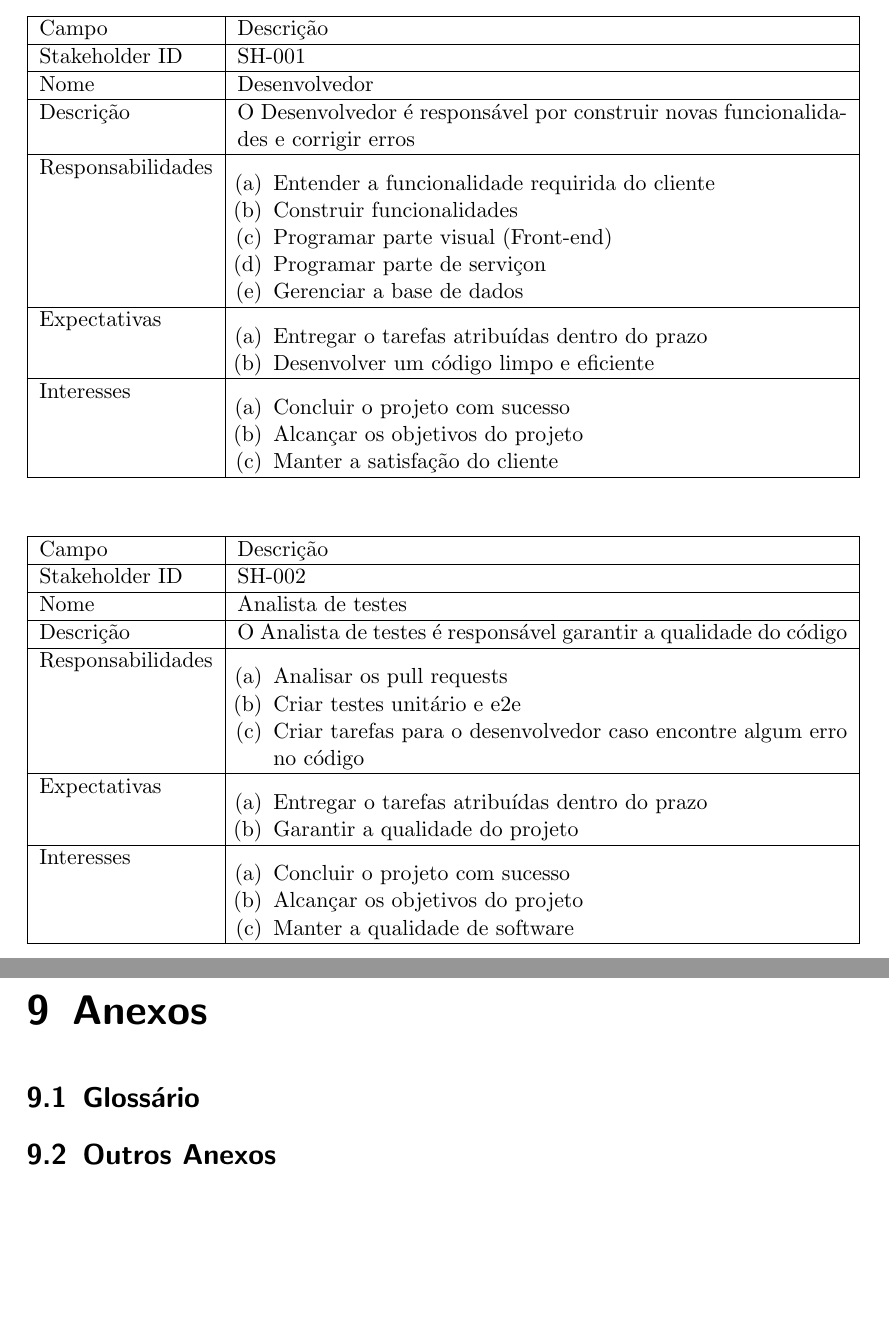
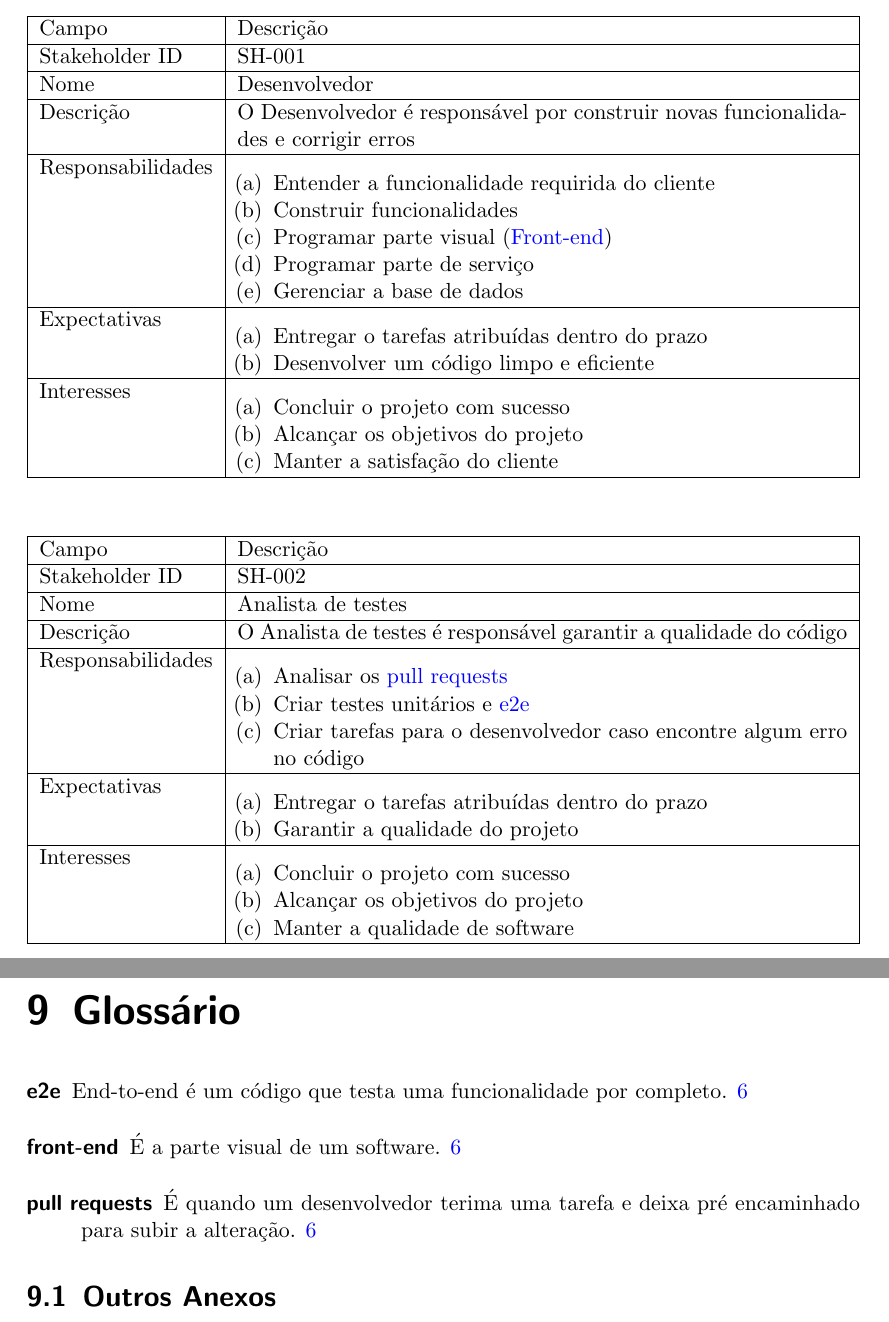
Before and after one commit to Rafasputnick/Gerenciamento-de-Tarefas, a LaTeX document (latex/main.tex, which reads latex/anexos.tex, latex/desc_stakeholders_usuarios.tex, latex/glossario.tex): two parts of pages 6 and 13 of 13, joined at a grey line, cut so that both start at the same text, the shorter picture padded with empty space. Compiled offline with pdfLaTeX.

Commit message:
feat: glossary

```diff
--- a/latex/anexos.tex
+++ b/latex/anexos.tex
@@ -1,4 +1,2 @@
-\chapter{Anexos}
-
-\section{Glossário}
+\printglossary
 \section{Outros Anexos}
--- a/latex/desc_stakeholders_usuarios.tex
+++ b/latex/desc_stakeholders_usuarios.tex
@@ -17,8 +17,8 @@
     \begin{enumerate}
         \item Entender a funcionalidade requirida do cliente
         \item Construir funcionalidades
-        \item Programar parte visual (Front-end)
-        \item Programar parte de serviçon
+        \item Programar parte visual (\Gls{front})
+        \item Programar parte de serviço
         \item Gerenciar a base de dados
     \end{enumerate}
 
@@ -52,8 +52,8 @@ Descrição         & O Analista de testes é responsável garantir a qualidade
 \\ \hline
 Responsabilidades &
 \begin{enumerate}
-    \item Analisar os pull requests
-    \item Criar testes unitário e e2e
+    \item Analisar os \gls{prs}
+    \item Criar testes unitários e \acrshort{e2e}
     \item Criar tarefas para o desenvolvedor caso encontre algum erro no código
 \end{enumerate}
 \\ \hline
--- /dev/null
+++ b/latex/glossario.tex
@@ -0,0 +1,15 @@
+\makeglossaries
+
+\newglossaryentry{front}
+{
+    name=front-end,
+    description={É a parte visual de um software}
+}
+
+\newglossaryentry{prs}
+{
+    name=pull requests,
+    description={É quando um desenvolvedor terima uma tarefa e deixa pré encaminhado para subir a alteração}
+}
+
+\newacronym{e2e}{e2e}{End-to-end é um código que testa uma funcionalidade por completo}
--- a/latex/main.tex
+++ b/latex/main.tex
@@ -24,6 +24,7 @@
 \usepackage[portuguese]{babel}
 \usepackage{enumitem}
 \usepackage{hyperref}
+\usepackage[numberedsection]{glossaries}
 \setlist[enumerate]{label=(\alph*), nosep, leftmargin=18pt, topsep=-5pt}
 \hypersetup{
     bookmarks=false,    % show bookmarks bar?
@@ -40,6 +41,8 @@
 }%
 \def\myversion{1.0}
 \date{}
+
+\input{glossario.tex}
 
 \begin{document}
 
```
Also changed, not shown: 1 other file.
